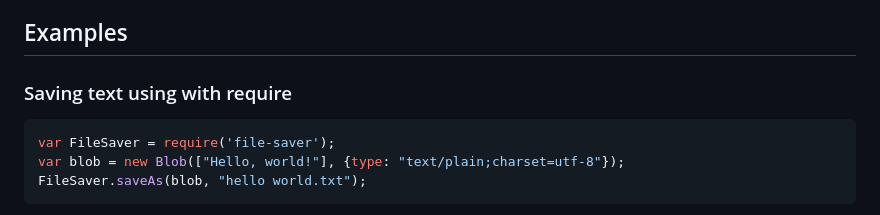
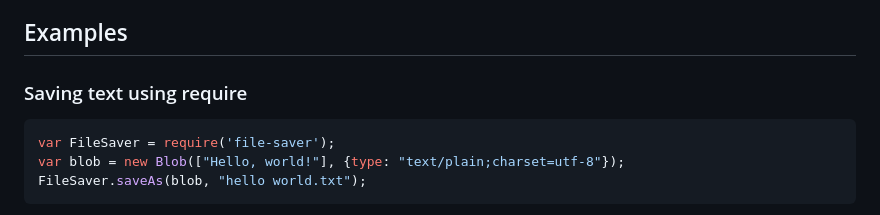
Before and after one commit to LaurunSmith/albino, a Markdown page: README.md, the part around the change. Rendered like a GitHub page.

Commit message:
fix typo

````diff
--- a/README.md
+++ b/README.md
@@ -68,7 +68,7 @@ Pass `true` for `disableAutoBOM` if you don't want FileSaver.js to automatically
 Examples
 --------
 
-### Saving text using with require
+### Saving text using require
 ```js
 var FileSaver = require('file-saver');
 var blob = new Blob(["Hello, world!"], {type: "text/plain;charset=utf-8"});
````
